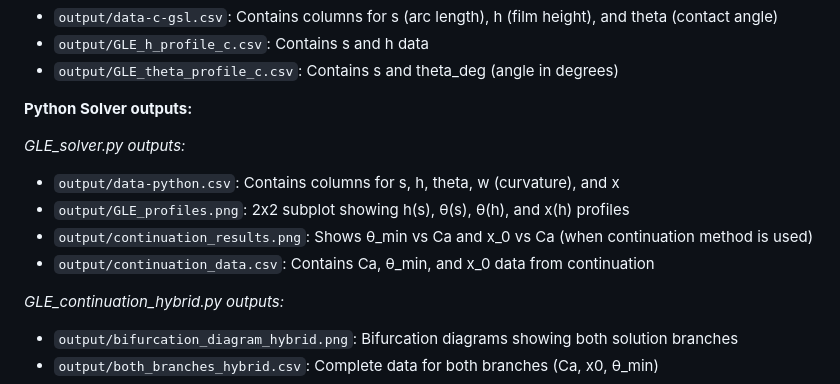
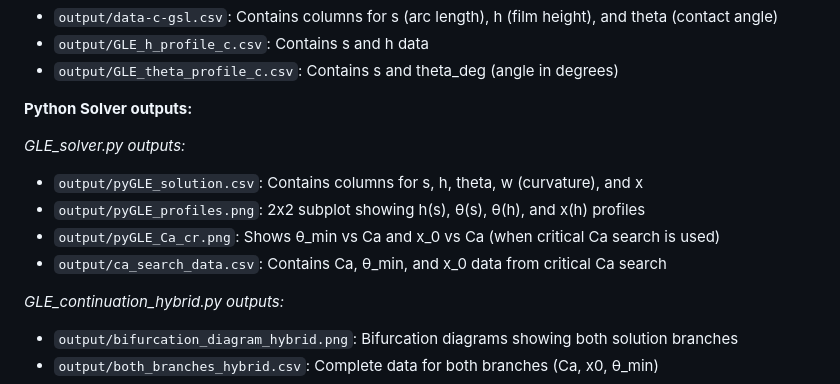
Before and after one commit to comphy-lab/Contact-line-subgrid-modeling, a Markdown page: README.md, the part around one of its changes. Rendered like a GitHub page.

```diff
--- a/README.md
+++ b/README.md
@@ -245,10 +245,10 @@ Both Python and C solvers generate output files in the `output/` directory:
 **Python Solver outputs:**
 
 *GLE_solver.py outputs:*
-- `output/data-python.csv`: Contains columns for s, h, theta, w (curvature), and x
-- `output/GLE_profiles.png`: 2x2 subplot showing h(s), θ(s), θ(h), and x(h) profiles
-- `output/continuation_results.png`: Shows θ_min vs Ca and x_0 vs Ca (when continuation method is used)
-- `output/continuation_data.csv`: Contains Ca, θ_min, and x_0 data from continuation
+- `output/pyGLE_solution.csv`: Contains columns for s, h, theta, w (curvature), and x
+- `output/pyGLE_profiles.png`: 2x2 subplot showing h(s), θ(s), θ(h), and x(h) profiles
+- `output/pyGLE_Ca_cr.png`: Shows θ_min vs Ca and x_0 vs Ca (when critical Ca search is used)
+- `output/ca_search_data.csv`: Contains Ca, θ_min, and x_0 data from critical Ca search
 
 *GLE_continuation_hybrid.py outputs:*
 - `output/bifurcation_diagram_hybrid.png`: Bifurcation diagrams showing both solution branches
```
Also changed, not shown: other parts of README.md (+15 -15 lines).
